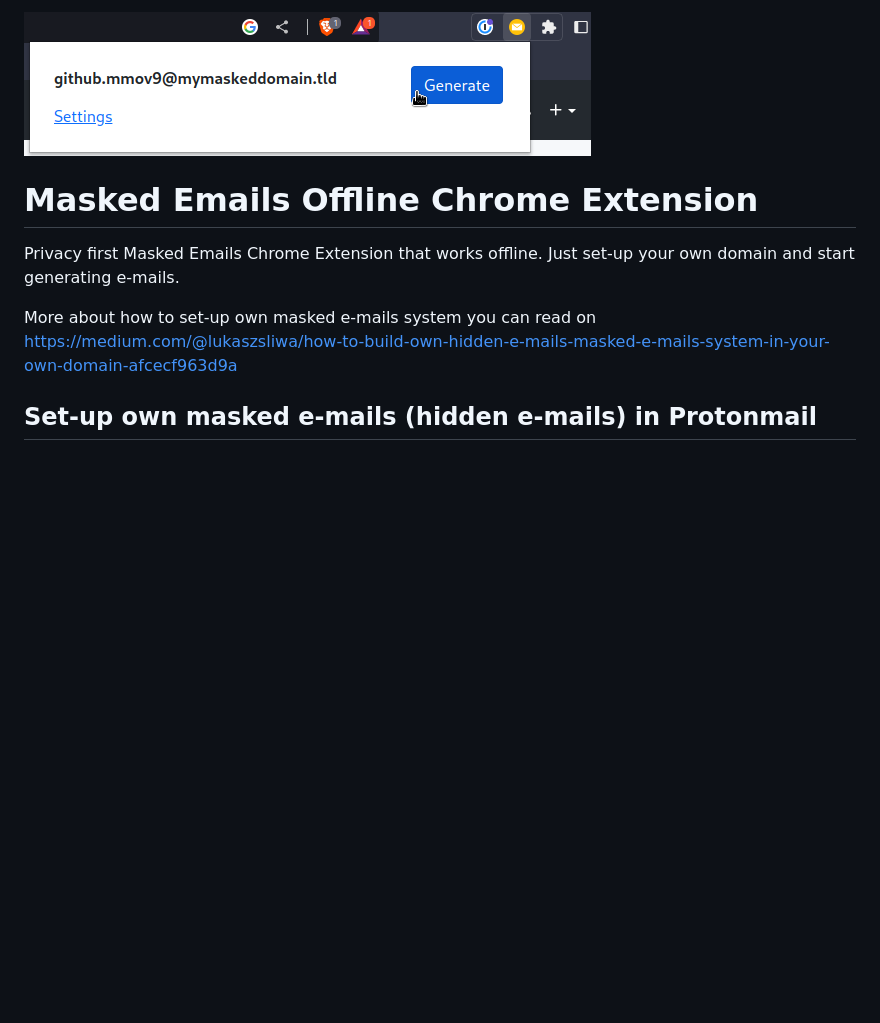
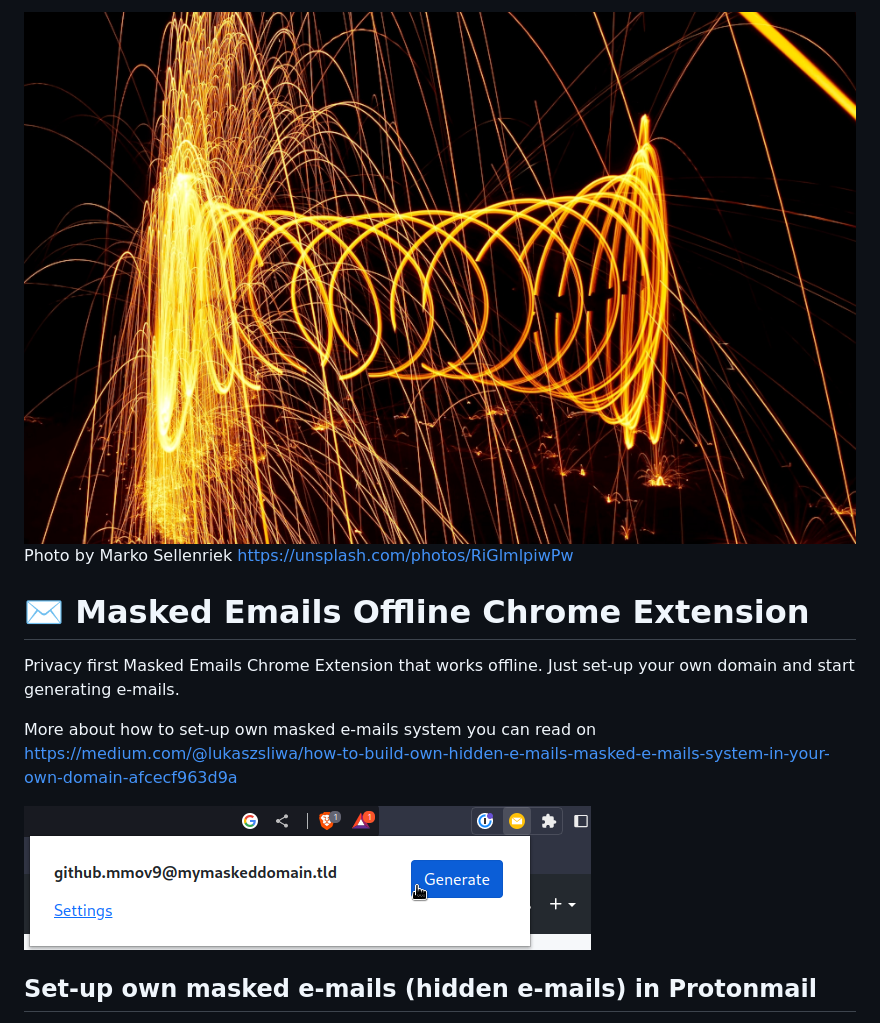
Before and after one commit to lukaszsliwa/masked_emails, a Markdown page: README.md, the part around the change. Drawn GitHub-style; pictures changed too: hero.png (added); blank space fills up the shorter version.

Commit message:
Add hero image to the README

```diff
--- a/README.md
+++ b/README.md
@@ -1,11 +1,15 @@
-![](image.png "Masked E-mails Chrome Extension")
+![](hero.png "Photo by Marko Sellenriek")
+<font size="1">Photo by Marko Sellenriek https://unsplash.com/photos/RiGlmlpiwPw
+</font>
 
-# Masked Emails Offline Chrome Extension
+# ✉️ Masked Emails Offline Chrome Extension
 
 Privacy first Masked Emails Chrome Extension that works offline. Just set-up your own domain and start generating e-mails.
 
 More about how to set-up own masked e-mails system you can read on
 https://medium.com/@lukaszsliwa/how-to-build-own-hidden-e-mails-masked-e-mails-system-in-your-own-domain-afcecf963d9a
+
+![](image.png "Masked E-mails Chrome Extension")
 
 ## Set-up own masked e-mails (hidden e-mails) in Protonmail
 
```
